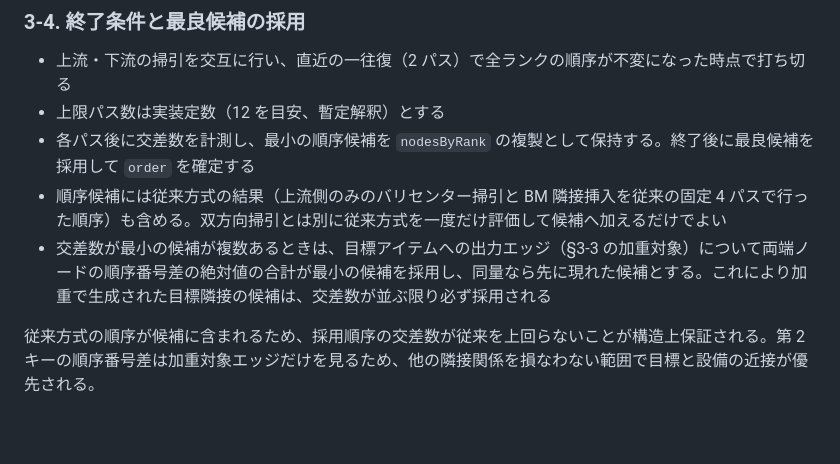
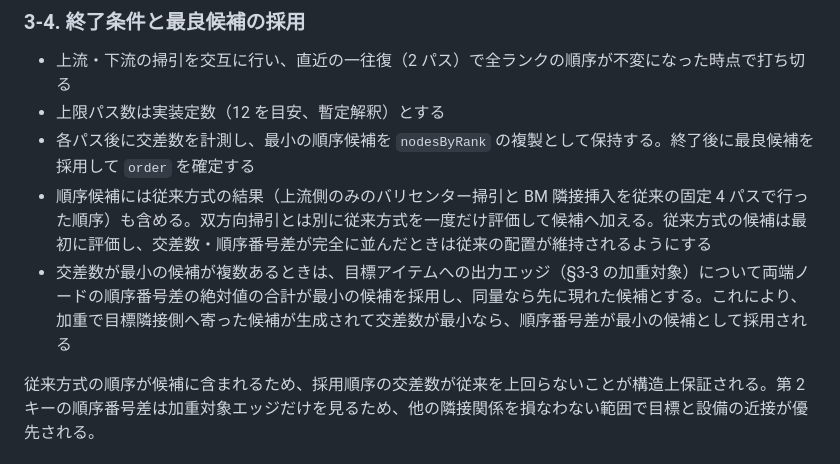
Before and after one commit to Tkg-tamagohan/Endfield-AIC-Web, a Markdown page: docs/phases/implementation-plan-phase39.md, the part around the change. Rendered like a GitHub page; blank space fills up the shorter version.

```diff
--- a/docs/phases/implementation-plan-phase39.md
+++ b/docs/phases/implementation-plan-phase39.md
@@ -93,8 +93,8 @@
 - 上流・下流の掃引を交互に行い、直近の一往復（2 パス）で全ランクの順序が不変になった時点で打ち切る
 - 上限パス数は実装定数（12 を目安、暫定解釈）とする
 - 各パス後に交差数を計測し、最小の順序候補を `nodesByRank` の複製として保持する。終了後に最良候補を採用して `order` を確定する
-- 順序候補には従来方式の結果（上流側のみのバリセンター掃引と BM 隣接挿入を従来の固定 4 パスで行った順序）も含める。双方向掃引とは別に従来方式を一度だけ評価して候補へ加えるだけでよい
-- 交差数が最小の候補が複数あるときは、目標アイテムへの出力エッジ（§3-3 の加重対象）について両端ノードの順序番号差の絶対値の合計が最小の候補を採用し、同量なら先に現れた候補とする。これにより加重で生成された目標隣接の候補は、交差数が並ぶ限り必ず採用される
+- 順序候補には従来方式の結果（上流側のみのバリセンター掃引と BM 隣接挿入を従来の固定 4 パスで行った順序）も含める。双方向掃引とは別に従来方式を一度だけ評価して候補へ加える。従来方式の候補は最初に評価し、交差数・順序番号差が完全に並んだときは従来の配置が維持されるようにする
+- 交差数が最小の候補が複数あるときは、目標アイテムへの出力エッジ（§3-3 の加重対象）について両端ノードの順序番号差の絶対値の合計が最小の候補を採用し、同量なら先に現れた候補とする。これにより、加重で目標隣接側へ寄った候補が生成されて交差数が最小なら、順序番号差が最小の候補として採用される
 
 従来方式の順序が候補に含まれるため、採用順序の交差数が従来を上回らないことが構造上保証される。第 2 キーの順序番号差は加重対象エッジだけを見るため、他の隣接関係を損なわない範囲で目標と設備の近接が優先される。
 
```
Also changed, not shown: docs/phases/test-specification-phase39.md (+2 -2 lines).
